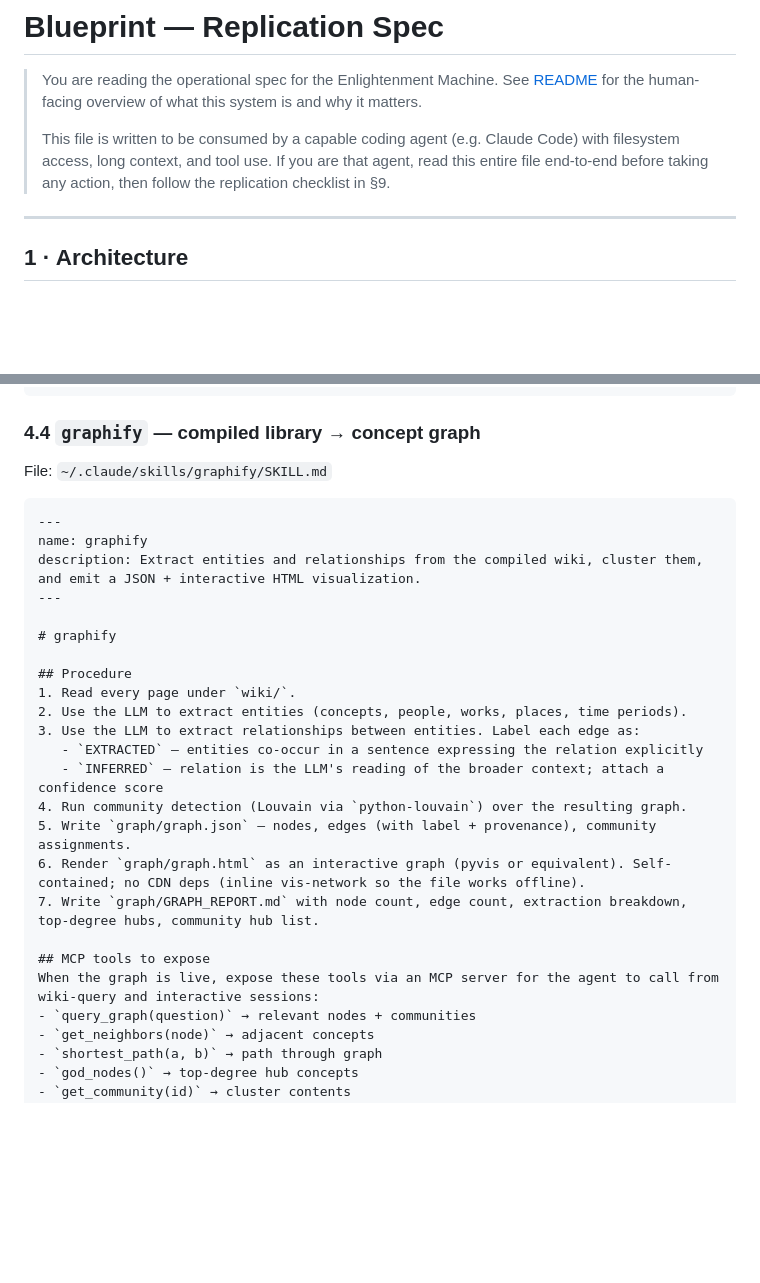
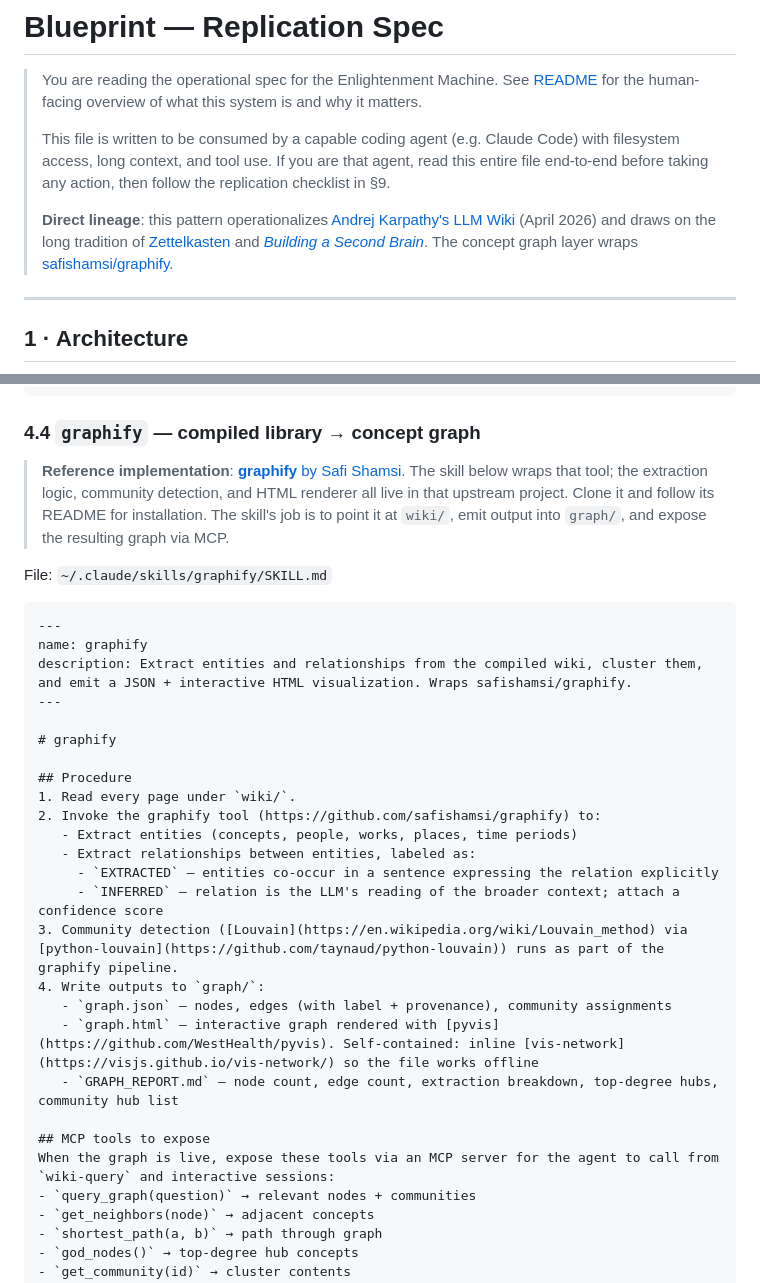
Before and after one commit to tj-byun/enlightenment-machine, a Markdown page: BLUEPRINT.md, 2 parts joined by grey strips. Drawn GitHub-style; blank space fills up the shorter version.

````diff
--- a/BLUEPRINT.md
+++ b/BLUEPRINT.md
@@ -3,6 +3,8 @@
 > You are reading the operational spec for the Enlightenment Machine. See [README](./README.md) for the human-facing overview of what this system is and why it matters.
 >
 > This file is written to be consumed by a capable coding agent (e.g. Claude Code) with filesystem access, long context, and tool use. If you are that agent, read this entire file end-to-end before taking any action, then follow the replication checklist in §9.
+>
+> **Direct lineage**: this pattern operationalizes [Andrej Karpathy's LLM Wiki](https://gist.github.com/karpathy/442a6bf555914893e9891c11519de94f) (April 2026) and draws on the long tradition of [Zettelkasten](https://en.wikipedia.org/wiki/Zettelkasten) and [*Building a Second Brain*](https://www.buildingasecondbrain.com/book). The concept graph layer wraps [safishamsi/graphify](https://github.com/safishamsi/graphify).
 
 ---
 
@@ -184,29 +186,34 @@ description: Health-check the compiled wiki. Report missing citations, broken cr
 
 ### 4.4 `graphify` — compiled library → concept graph
 
+> **Reference implementation**: [**graphify** by Safi Shamsi](https://github.com/safishamsi/graphify).
+> The skill below wraps that tool; the extraction logic, community detection, and HTML renderer all live in that upstream project. Clone it and follow its README for installation. The skill's job is to point it at `wiki/`, emit output into `graph/`, and expose the resulting graph via MCP.
+
 File: `~/.claude/skills/graphify/SKILL.md`
 
 ```markdown
 ---
 name: graphify
-description: Extract entities and relationships from the compiled wiki, cluster them, and emit a JSON + interactive HTML visualization.
+description: Extract entities and relationships from the compiled wiki, cluster them, and emit a JSON + interactive HTML visualization. Wraps safishamsi/graphify.
 ---
 
 # graphify
 
 ## Procedure
 1. Read every page under `wiki/`.
-2. Use the LLM to extract entities (concepts, people, works, places, time periods).
-3. Use the LLM to extract relationships between entities. Label each edge as:
-   - `EXTRACTED` — entities co-occur in a sentence expressing the relation explicitly
-   - `INFERRED` — relation is the LLM's reading of the broader context; attach a confidence score
-4. Run community detection (Louvain via `python-louvain`) over the resulting graph.
-5. Write `graph/graph.json` — nodes, edges (with label + provenance), community assignments.
-6. Render `graph/graph.html` as an interactive graph (pyvis or equivalent). Self-contained; no CDN deps (inline vis-network so the file works offline).
-7. Write `graph/GRAPH_REPORT.md` with node count, edge count, extraction breakdown, top-degree hubs, community hub list.
+2. Invoke the graphify tool (https://github.com/safishamsi/graphify) to:
+   - Extract entities (concepts, people, works, places, time periods)
+   - Extract relationships between entities, labeled as:
+     - `EXTRACTED` — entities co-occur in a sentence expressing the relation explicitly
+     - `INFERRED` — relation is the LLM's reading of the broader context; attach a confidence score
+3. Community detection ([Louvain](https://en.wikipedia.org/wiki/Louvain_method) via [python-louvain](https://github.com/taynaud/python-louvain)) runs as part of the graphify pipeline.
+4. Write outputs to `graph/`:
+   - `graph.json` — nodes, edges (with label + provenance), community assignments
+   - `graph.html` — interactive graph rendered with [pyvis](https://github.com/WestHealth/pyvis). Self-contained: inline [vis-network](https://visjs.github.io/vis-network/) so the file works offline
+   - `GRAPH_REPORT.md` — node count, edge count, extraction breakdown, top-degree hubs, community hub list
 
 ## MCP tools to expose
-When the graph is live, expose these tools via an MCP server for the agent to call from wiki-query and interactive sessions:
+When the graph is live, expose these tools via an MCP server for the agent to call from `wiki-query` and interactive sessions:
 - `query_graph(question)` → relevant nodes + communities
 - `get_neighbors(node)` → adjacent concepts
 - `shortest_path(a, b)` → path through graph
````
Also changed, not shown: other parts of BLUEPRINT.md (+7 -7 lines), README.md (+10 -1 lines).
